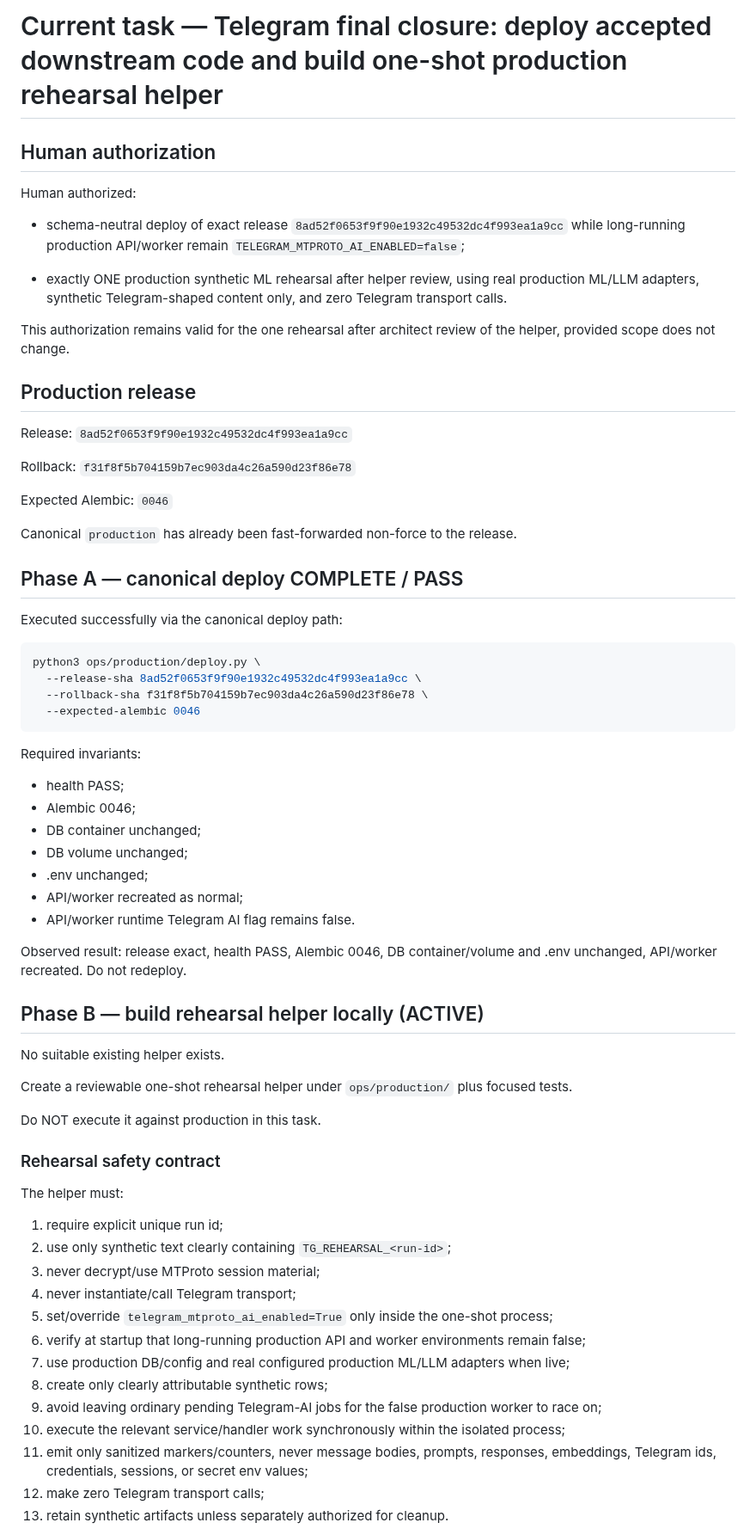
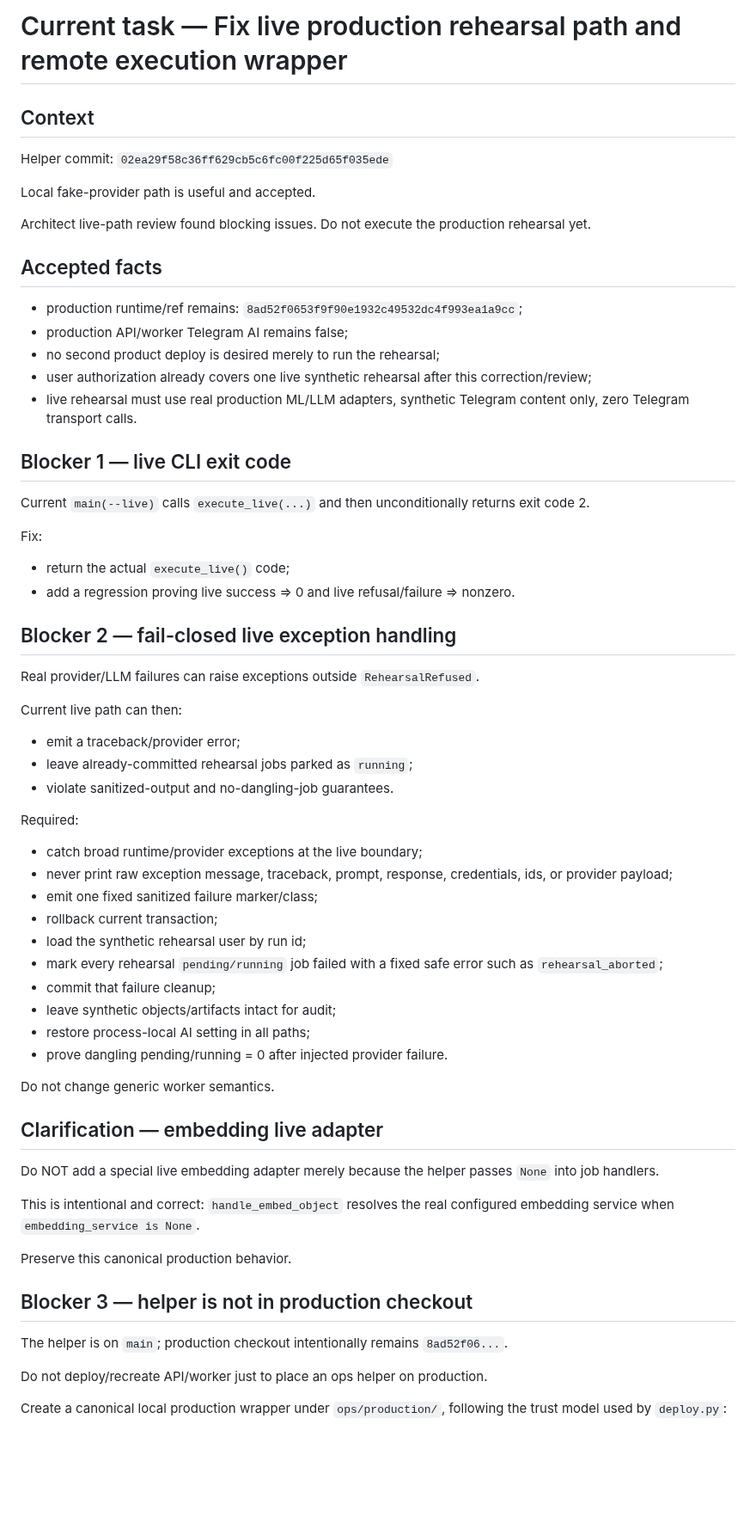
Before and after one commit to d-yacenko/secretary-prerelease, a Markdown page: CURRENT_TASK.md, the part around one of its changes. Shown at 86% size. GitHub-like rendering; blank space fills up the shorter version.

Commit message:
Fix live Telegram rehearsal path

````diff
--- a/CURRENT_TASK.md
+++ b/CURRENT_TASK.md
@@ -1,76 +1,67 @@
-# Current task — Telegram final closure: deploy accepted downstream code and build one-shot production rehearsal helper
+# Current task — Fix live production rehearsal path and remote execution wrapper
 
-## Human authorization
+## Context
 
-Human authorized:
+Helper commit:
+`02ea29f58c36ff629cb5c6fc00f225d65f035ede`
 
-- schema-neutral deploy of exact release
-  `8ad52f0653f9f90e1932c49532dc4f993ea1a9cc`
-  while long-running production API/worker remain
-  `TELEGRAM_MTPROTO_AI_ENABLED=false`;
+Local fake-provider path is useful and accepted.
 
-- exactly ONE production synthetic ML rehearsal after helper review, using real production ML/LLM adapters, synthetic Telegram-shaped content only, and zero Telegram transport calls.
+Architect live-path review found blocking issues. Do not execute the production rehearsal yet.
 
-This authorization remains valid for the one rehearsal after architect review of the helper, provided scope does not change.
+## Accepted facts
 
-## Production release
+- production runtime/ref remains:
+  `8ad52f0653f9f90e1932c49532dc4f993ea1a9cc`;
+- production API/worker Telegram AI remains false;
+- no second product deploy is desired merely to run the rehearsal;
+- user authorization already covers one live synthetic rehearsal after this correction/review;
+- live rehearsal must use real production ML/LLM adapters, synthetic Telegram content only, zero Telegram transport calls.
 
-Release:
-`8ad52f0653f9f90e1932c49532dc4f993ea1a9cc`
+## Blocker 1 — live CLI exit code
 
-Rollback:
-`f31f8f5b704159b7ec903da4c26a590d23f86e78`
+Current `main(--live)` calls `execute_live(...)` and then unconditionally returns exit code 2.
 
-Expected Alembic:
-`0046`
+Fix:
+- return the actual `execute_live()` code;
+- add a regression proving live success => 0 and live refusal/failure => nonzero.
 
-Canonical `production` has already been fast-forwarded non-force to the release.
+## Blocker 2 — fail-closed live exception handling
 
-## Phase A — canonical deploy COMPLETE / PASS
+Real provider/LLM failures can raise exceptions outside `RehearsalRefused`.
 
-Executed successfully via the canonical deploy path:
+Current live path can then:
+- emit a traceback/provider error;
+- leave already-committed rehearsal jobs parked as `running`;
+- violate sanitized-output and no-dangling-job guarantees.
 
-```bash
-python3 ops/production/deploy.py \
-  --release-sha 8ad52f0653f9f90e1932c49532dc4f993ea1a9cc \
-  --rollback-sha f31f8f5b704159b7ec903da4c26a590d23f86e78 \
-  --expected-alembic 0046
-```
+Required:
+- catch broad runtime/provider exceptions at the live boundary;
+- never print raw exception message, traceback, prompt, response, credentials, ids, or provider payload;
+- emit one fixed sanitized failure marker/class;
+- rollback current transaction;
+- load the synthetic rehearsal user by run id;
+- mark every rehearsal `pending/running` job failed with a fixed safe error such as `rehearsal_aborted`;
+- commit that failure cleanup;
+- leave synthetic objects/artifacts intact for audit;
+- restore process-local AI setting in all paths;
+- prove dangling pending/running = 0 after injected provider failure.
 
-Required invariants:
-- health PASS;
-- Alembic 0046;
-- DB container unchanged;
-- DB volume unchanged;
-- .env unchanged;
-- API/worker recreated as normal;
-- API/worker runtime Telegram AI flag remains false.
+Do not change generic worker semantics.
 
-Observed result: release exact, health PASS, Alembic 0046, DB container/volume and .env unchanged, API/worker recreated. Do not redeploy.
+## Clarification — embedding live adapter
 
-## Phase B — build rehearsal helper locally (ACTIVE)
+Do NOT add a special live embedding adapter merely because the helper passes `None` into job handlers.
 
-No suitable existing helper exists.
+This is intentional and correct: `handle_embed_object` resolves the real configured embedding service when `embedding_service is None`.
 
-Create a reviewable one-shot rehearsal helper under `ops/production/` plus focused tests.
+Preserve this canonical production behavior.
 
-Do NOT execute it against production in this task.
+## Blocker 3 — helper is not in production checkout
 
-### Rehearsal safety contract
+The helper is on `main`; production checkout intentionally remains `8ad52f06...`.
 
-The helper must:
+Do not deploy/recreate API/worker just to place an ops helper on production.
 
-1. require explicit unique run id;
-2. use only synthetic text clearly containing `TG_REHEARSAL_<run-id>`;
-3. never decrypt/use MTProto session material;
-4. never instantiate/call Telegram transport;
-5. set/override `telegram_mtproto_ai_enabled=True` only inside the one-shot process;
-6. verify at startup that long-running production API and worker environments remain false;
-7. use production DB/config and real configured production ML/LLM adapters when live;
-8. create only clearly attributable synthetic rows;
-9. avoid leaving ordinary pending Telegram-AI jobs for the false production worker to race on;
-10. execute the relevant service/handler work synchronously within the isolated process;
-11. emit only sanitized markers/counters, never message bodies, prompts, responses, embeddings, Telegram ids, credentials, sessions, or secret env values;
-12. make zero Telegram transport calls;
-13. retain synthetic artifacts unless separately authorized for cleanup.
+Create a canonical local production wrapper under `ops/production/`, following the trust model used by `deploy.py`:
 
````
Also changed, not shown: other parts of CURRENT_TASK.md (+71 -69 lines).
